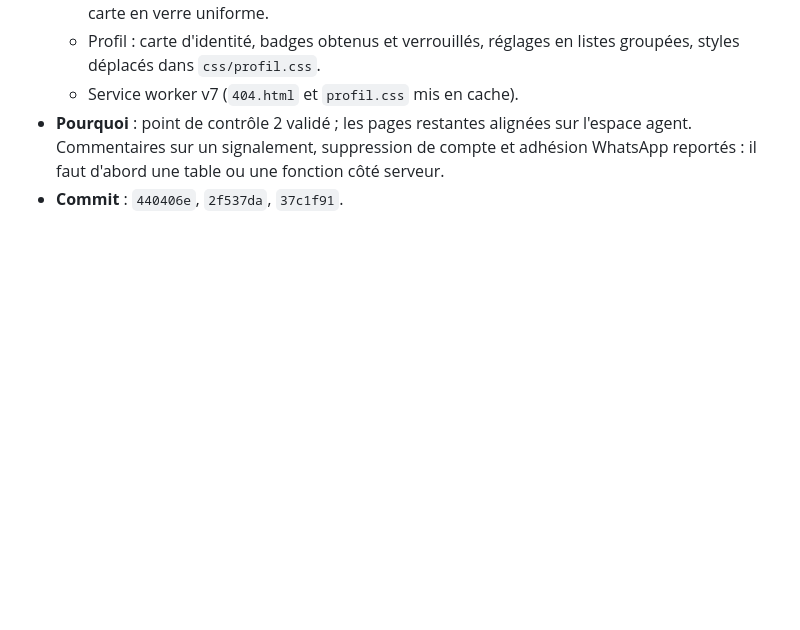
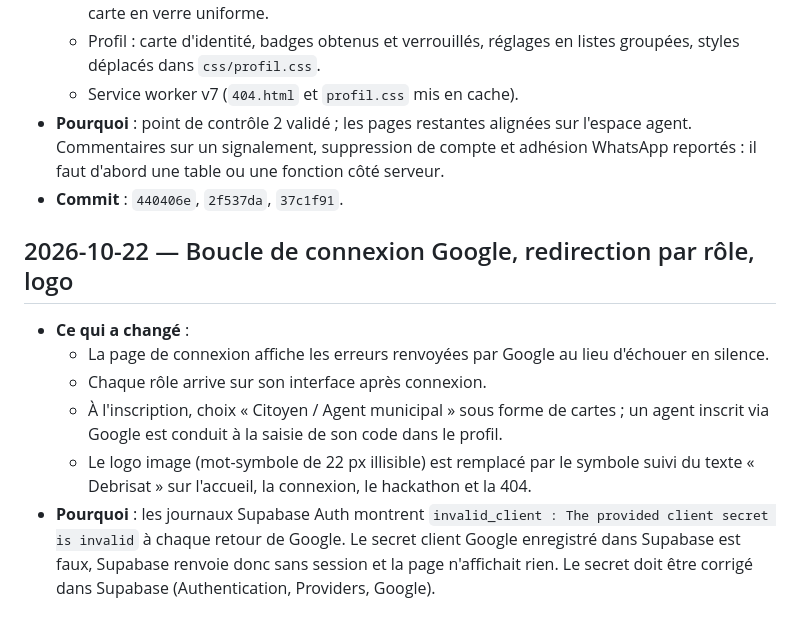
Before and after one commit to falilouthiane28-cloud/projet-debrisat, a Markdown page: memory.md, the part around the change. GitHub-like rendering; blank space fills up the shorter version.

Commit message:
docs: log the Google sign-in loop diagnosis
Co-Authored-By: Claude Opus 5.5 <noreply@anthropic.com>

```diff
--- a/memory.md
+++ b/memory.md
@@ -139,3 +139,11 @@ Chaque modification importante sera documentee ici avec :
   - Service worker v7 (`404.html` et `profil.css` mis en cache).
 - **Pourquoi** : point de contrôle 2 validé ; les pages restantes alignées sur l'espace agent. Commentaires sur un signalement, suppression de compte et adhésion WhatsApp reportés : il faut d'abord une table ou une fonction côté serveur.
 - **Commit** : `440406e`, `2f537da`, `37c1f91`.
+
+## 2026-10-22 — Boucle de connexion Google, redirection par rôle, logo
+- **Ce qui a changé** :
+  - La page de connexion affiche les erreurs renvoyées par Google au lieu d'échouer en silence.
+  - Chaque rôle arrive sur son interface après connexion.
+  - À l'inscription, choix « Citoyen / Agent municipal » sous forme de cartes ; un agent inscrit via Google est conduit à la saisie de son code dans le profil.
+  - Le logo image (mot-symbole de 22 px illisible) est remplacé par le symbole suivi du texte « Debrisat » sur l'accueil, la connexion, le hackathon et la 404.
+- **Pourquoi** : les journaux Supabase Auth montrent `invalid_client : The provided client secret is invalid` à chaque retour de Google. Le secret client Google enregistré dans Supabase est faux, Supabase renvoie donc sans session et la page n'affichait rien. Le secret doit être corrigé dans Supabase (Authentication, Providers, Google).
```
